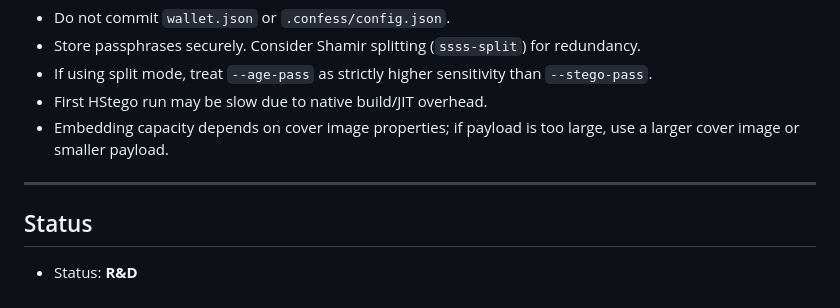
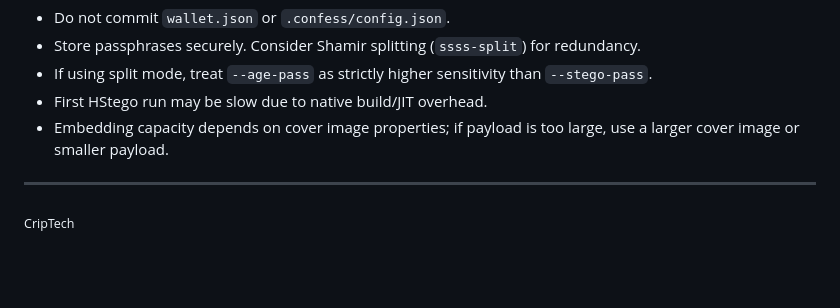
Before and after one commit to arjanflac/confessions.txt, a Markdown page: README.md, the part around the change. GitHub-like rendering; blank space fills up the shorter version.

Commit message:
Trim README status footer and add CripTech mark

```diff
--- a/README.md
+++ b/README.md
@@ -275,6 +275,4 @@ tar -xzf payload.tar.gz
 
 ---
 
-## Status
-
-- Status: **R&D**
+<sub>CripTech</sub>
```
